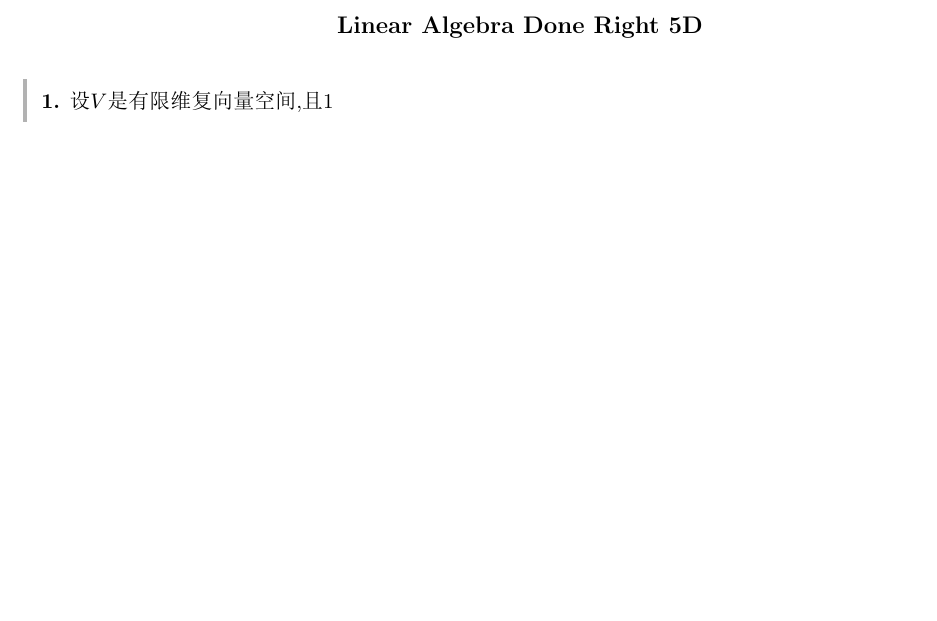
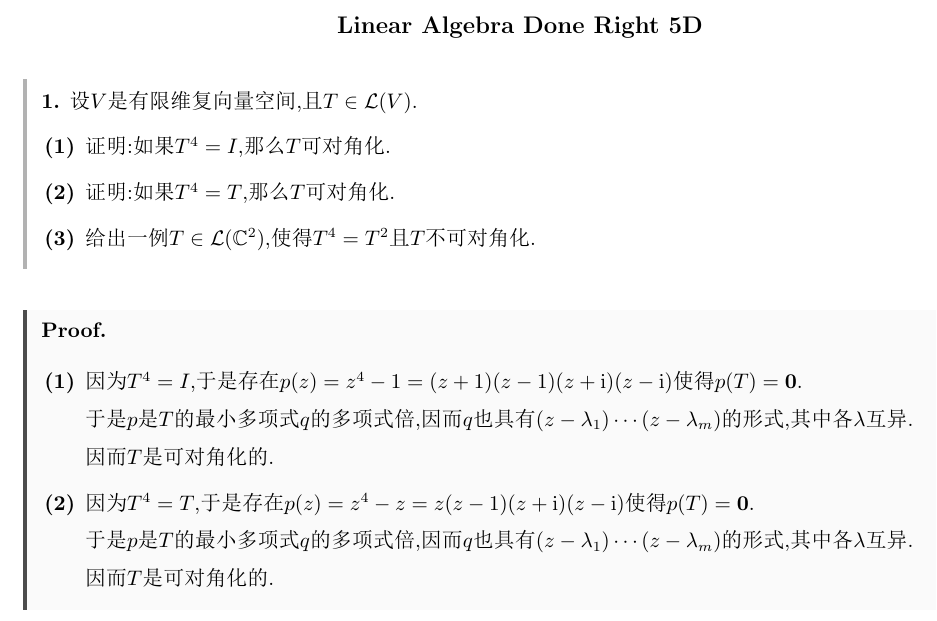
Before and after one commit to Night-Is-Young/Linear-Algebra-Done-Right, a LaTeX document (Linear-Algebra-Done-Right-Solution/5D/5D.tex): part of the page, cut so that both start at the same text, the shorter picture padded with empty space. The pictures show the PDF file Linear-Algebra-Done-Right-Solution/5D/5D.pdf that the author committed with the source.

Commit message:
submission

```diff
--- a/Linear-Algebra-Done-Right-Solution/5D/5D.tex
+++ b/Linear-Algebra-Done-Right-Solution/5D/5D.tex
@@ -16,6 +16,21 @@
     \large\tbf{Linear Algebra Done Right 5D}
 \end{center}
 \begin{problem}[1.]
-    设$V$是有限维复向量空间,且1
+    设$V$是有限维复向量空间,且$T\in\L(V)$.
+    \begin{enumerate}[label=\tbf{(\arabic*)}]
+        \item 证明:如果$T^4=I$,那么$T$可对角化.
+        \item 证明:如果$T^4=T$,那么$T$可对角化.
+        \item 给出一例$T\in\L(\C^2)$,使得$T^4=T^2$且$T$不可对角化.
+    \end{enumerate}
 \end{problem}
+\begin{proof}
+    \begin{enumerate}[label=\tbf{(\arabic*)}]
+        \item 因为$T^4=I$,于是存在$p(z)=z^4-1=(z+1)(z-1)(z+\i)(z-\i)$使得$p(T)=\mbf0$.\\
+            于是$p$是$T$的最小多项式$q$的多项式倍,因而$q$也具有$(z-\lambda_1)\cdots(z-\lambda_m)$的形式,其中各$\lambda$互异.\\
+            因而$T$是可对角化的.
+        \item 因为$T^4=T$,于是存在$p(z)=z^4-z=z(z-1)(z+\i)(z-\i)$使得$p(T)=\mbf0$.\\
+            于是$p$是$T$的最小多项式$q$的多项式倍,因而$q$也具有$(z-\lambda_1)\cdots(z-\lambda_m)$的形式,其中各$\lambda$互异.\\
+            因而$T$是可对角化的.
+    \end{enumerate}
+\end{proof}
 \end{document}
```
Also changed, not shown: Linear-Algebra-Done-Right-Solution/5D/5D.pdf, 4 other files.
